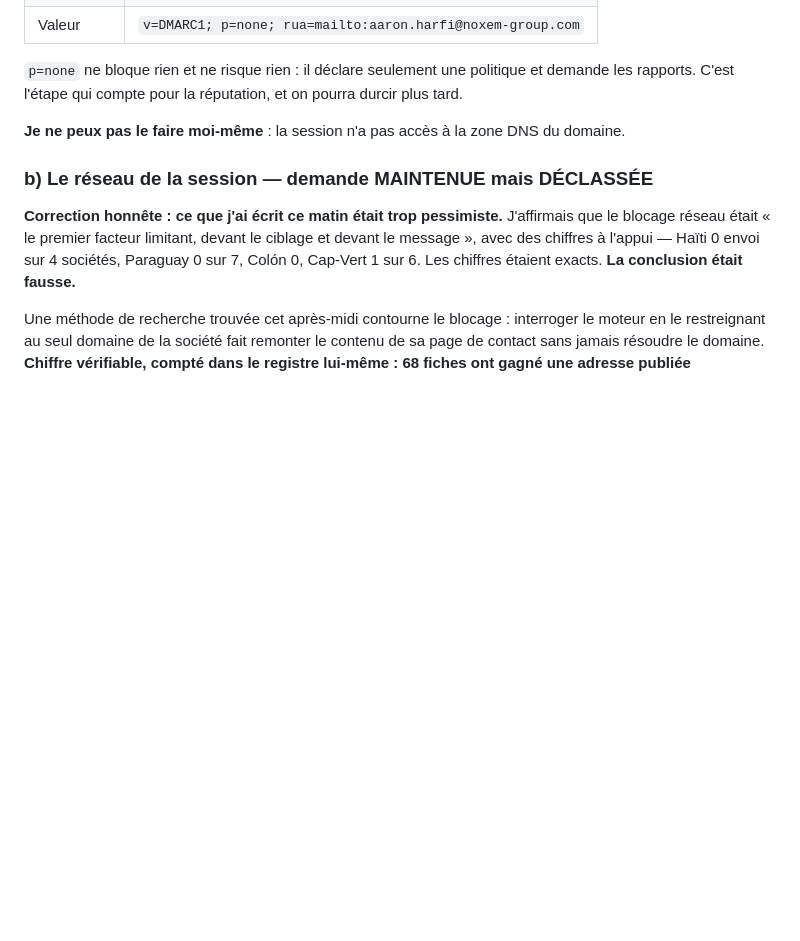
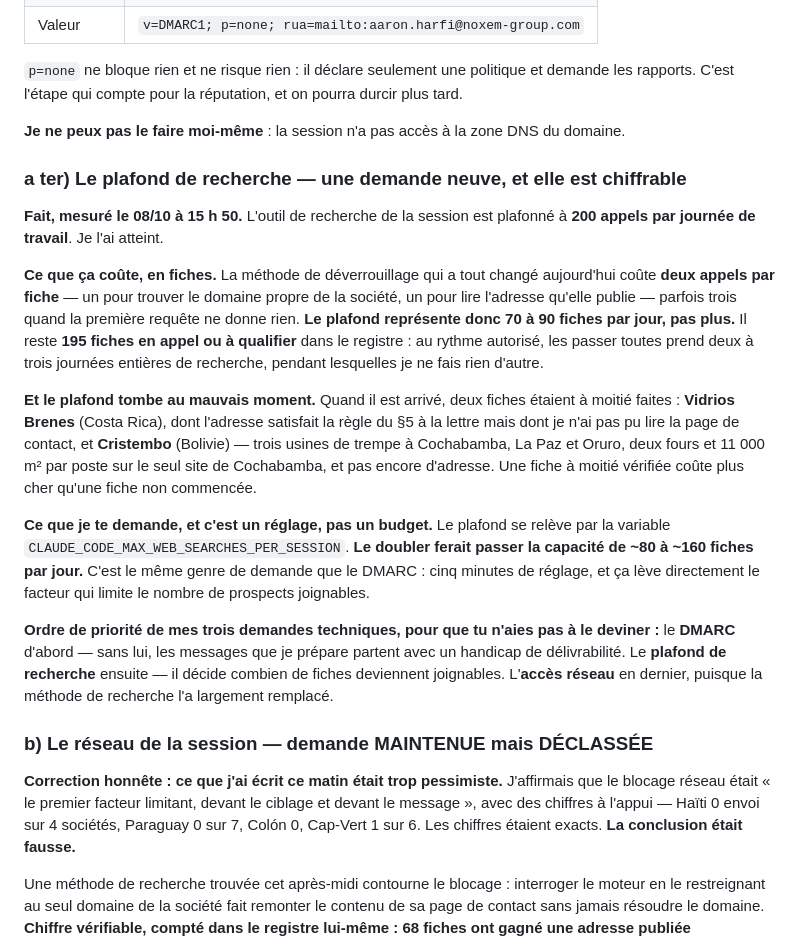
Before and after one commit to dgjmfrbv4k-lab/NOXEM-GROUP, a Markdown page: campagne-conteneur-20-open-top/prospection/DECISIONS-AARON.md, the part around the change. Rendered like a GitHub page; blank space fills up the shorter version.

Commit message:
Demander le relevement du plafond de recherche, chiffres a l'appui
Le plafond est de deux cents appels par journee. La methode de
deverrouillage en coutant deux par fiche, cela fait soixante-dix a
quatre-vingt-dix fiches par jour, pour cent quatre-vingt-quinze fiches
restant en appel : deux a trois journees entieres de recherche pure.
Le doubler porterait la capacite a environ cent soixante fiches.

L'ordre de priorite des trois demandes techniques est explicite pour
qu'Aaron n'ait pas a le deviner : le DMARC d'abord parce qu'il pese sur
la delivrabilite de tout ce que je prepare, le plafond de recherche
ensuite parce qu'il decide combien de prospects deviennent joignables,
l'acces reseau en dernier puisque la methode de recherche l'a
largement remplace.

Co-Authored-By: Claude Opus 5 <noreply@anthropic.com>
Claude-Session: https://claude.ai/code/session_0134xCHaCcZaB58qTdao9hfu

```diff
--- a/campagne-conteneur-20-open-top/prospection/DECISIONS-AARON.md
+++ b/campagne-conteneur-20-open-top/prospection/DECISIONS-AARON.md
@@ -587,6 +587,34 @@ rapports. C'est l'étape qui compte pour la réputation, et on pourra durcir plu
 
 **Je ne peux pas le faire moi-même** : la session n'a pas accès à la zone DNS du domaine.
 
+### a ter) Le plafond de recherche — une demande neuve, et elle est chiffrable
+
+**Fait, mesuré le 08/10 à 15 h 50.** L'outil de recherche de la session est plafonné à **200 appels
+par journée de travail**. Je l'ai atteint.
+
+**Ce que ça coûte, en fiches.** La méthode de déverrouillage qui a tout changé aujourd'hui coûte
+**deux appels par fiche** — un pour trouver le domaine propre de la société, un pour lire l'adresse
+qu'elle publie — parfois trois quand la première requête ne donne rien. **Le plafond représente
+donc 70 à 90 fiches par jour, pas plus.** Il reste **195 fiches en appel ou à qualifier** dans le
+registre : au rythme autorisé, les passer toutes prend deux à trois journées entières de recherche,
+pendant lesquelles je ne fais rien d'autre.
+
+**Et le plafond tombe au mauvais moment.** Quand il est arrivé, deux fiches étaient à moitié
+faites : **Vidrios Brenes** (Costa Rica), dont l'adresse satisfait la règle du §5 à la lettre mais
+dont je n'ai pas pu lire la page de contact, et **Cristembo** (Bolivie) — trois usines de trempe à
+Cochabamba, La Paz et Oruro, deux fours et 11 000 m² par poste sur le seul site de Cochabamba, et
+pas encore d'adresse. Une fiche à moitié vérifiée coûte plus cher qu'une fiche non commencée.
+
+**Ce que je te demande, et c'est un réglage, pas un budget.** Le plafond se relève par la variable
+`CLAUDE_CODE_MAX_WEB_SEARCHES_PER_SESSION`. **Le doubler ferait passer la capacité de ~80 à ~160
+fiches par jour.** C'est le même genre de demande que le DMARC : cinq minutes de réglage, et ça
+lève directement le facteur qui limite le nombre de prospects joignables.
+
+**Ordre de priorité de mes trois demandes techniques, pour que tu n'aies pas à le deviner :**
+le **DMARC** d'abord — sans lui, les messages que je prépare partent avec un handicap de
+délivrabilité. Le **plafond de recherche** ensuite — il décide combien de fiches deviennent
+joignables. L'**accès réseau** en dernier, puisque la méthode de recherche l'a largement remplacé.
+
 ### b) Le réseau de la session — demande MAINTENUE mais DÉCLASSÉE
 
 **Correction honnête : ce que j'ai écrit ce matin était trop pessimiste.** J'affirmais que le
```
